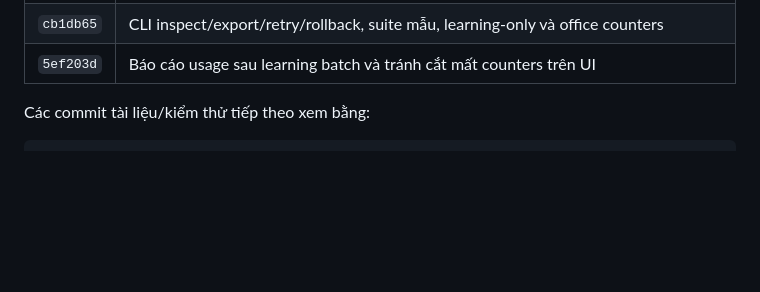
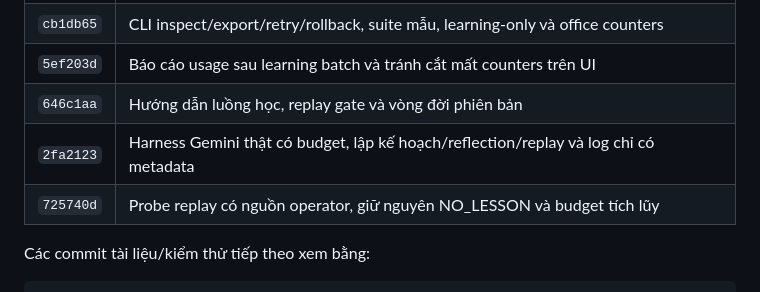
Before and after one commit to Guofu24/Saber-bench, a Markdown page: docs/ROLLBACK_VI.md, the part around the change. Drawn GitHub-style; blank space fills up the shorter version.

```diff
--- a/docs/ROLLBACK_VI.md
+++ b/docs/ROLLBACK_VI.md
@@ -37,6 +37,9 @@ Các checkpoint trên branch `feat/environment-profiles`:
 | `729546f` | Snapshot notebook khi đóng episode, chặn note viết muộn cùng tick |
 | `cb1db65` | CLI inspect/export/retry/rollback, suite mẫu, learning-only và office counters |
 | `5ef203d` | Báo cáo usage sau learning batch và tránh cắt mất counters trên UI |
+| `646c1aa` | Hướng dẫn luồng học, replay gate và vòng đời phiên bản |
+| `2fa2123` | Harness Gemini thật có budget, lập kế hoạch/reflection/replay và log chỉ có metadata |
+| `725740d` | Probe replay có nguồn operator, giữ nguyên NO_LESSON và budget tích lũy |
 
 Các commit tài liệu/kiểm thử tiếp theo xem bằng:
 
```
Also changed, not shown: docs/AGENT_LEARNING_VI.md (+56 -3 lines).
